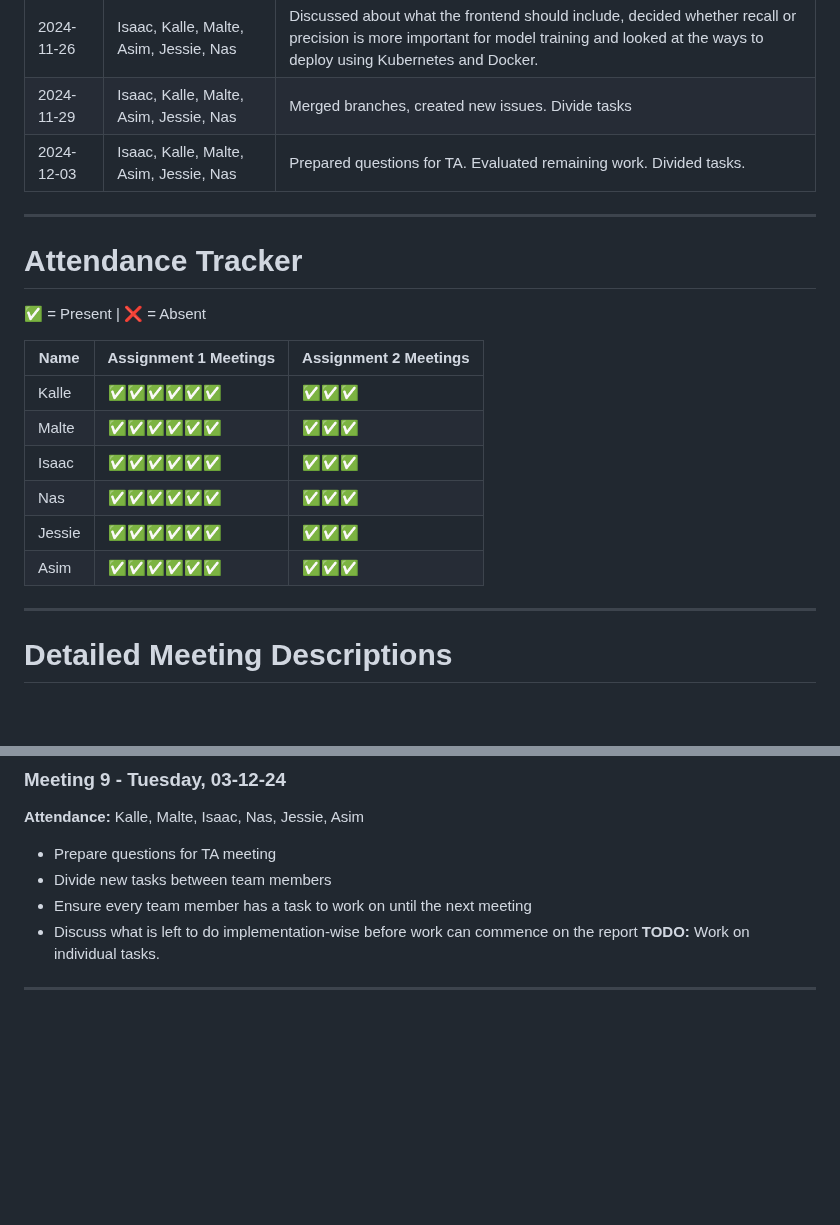
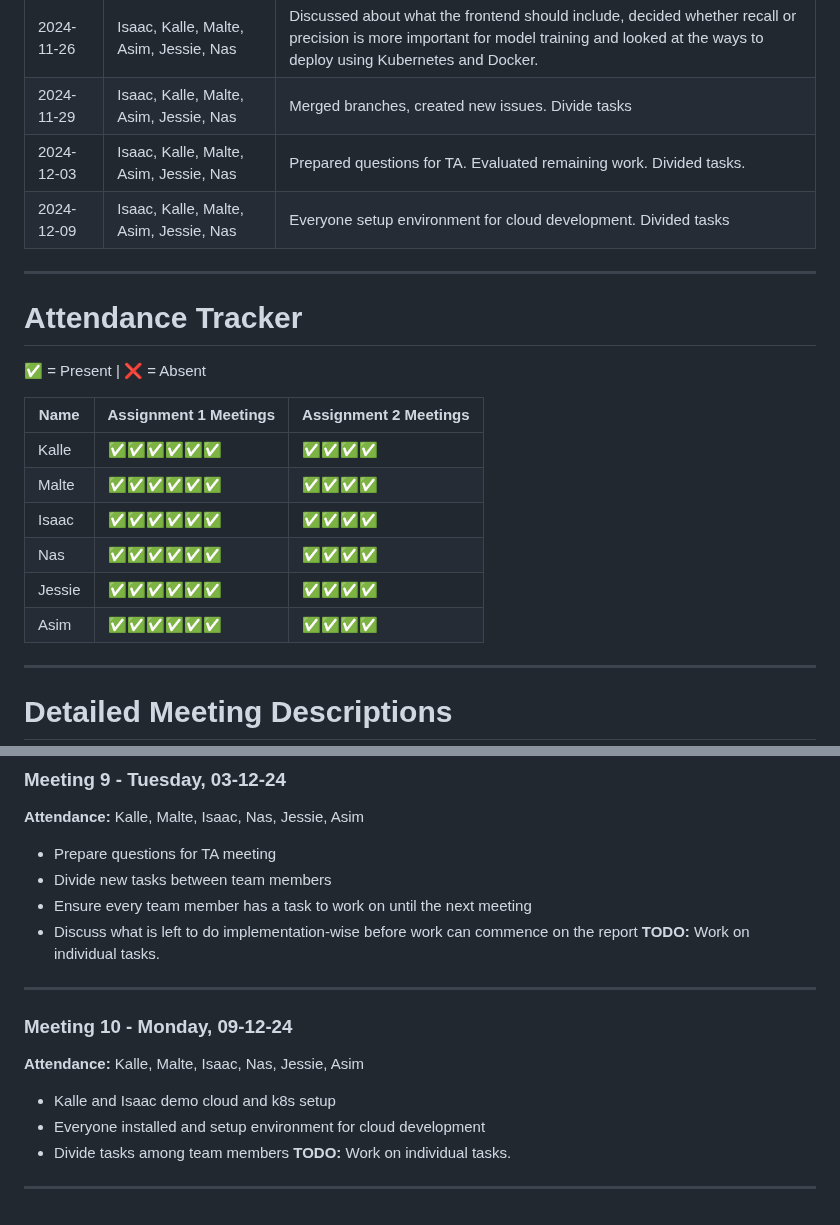
Before and after one commit to KalleErikssoon/ChartSmartAI, a Markdown page: Meeting_Notes.md, 2 parts joined by grey strips. Drawn GitHub-style; blank space fills up the shorter version.

```diff
--- a/Meeting_Notes.md
+++ b/Meeting_Notes.md
@@ -11,6 +11,7 @@
 | 2024-11-26 | Isaac, Kalle, Malte, Asim, Jessie, Nas | Discussed about what the frontend should include, decided whether recall or precision is more important for model training and looked at the ways to deploy using Kubernetes and Docker.                  |
 | 2024-11-29 | Isaac, Kalle, Malte, Asim, Jessie, Nas | Merged branches, created new issues. Divide tasks |
 | 2024-12-03 | Isaac, Kalle, Malte, Asim, Jessie, Nas | Prepared questions for TA. Evaluated remaining work. Divided tasks. |
+| 2024-12-09 | Isaac, Kalle, Malte, Asim, Jessie, Nas | Everyone setup environment for cloud development. Divided tasks |
 ---
 
 # Attendance Tracker
@@ -18,12 +19,12 @@
 
 | Name     | Assignment 1 Meetings  | Assignment 2 Meetings|
 |----------|------------------------|----------------------|
-| Kalle    | ✅✅✅✅✅✅         |✅✅✅                |
-| Malte    | ✅✅✅✅✅✅         |✅✅✅                |
-| Isaac    | ✅✅✅✅✅✅         |✅✅✅                |
-| Nas      | ✅✅✅✅✅✅         |✅✅✅                |
-| Jessie   | ✅✅✅✅✅✅         |✅✅✅                |
-| Asim     | ✅✅✅✅✅✅         |✅✅✅                |
+| Kalle    | ✅✅✅✅✅✅         |✅✅✅✅             |
+| Malte    | ✅✅✅✅✅✅         |✅✅✅✅             |
+| Isaac    | ✅✅✅✅✅✅         |✅✅✅✅             |
+| Nas      | ✅✅✅✅✅✅         |✅✅✅✅             |
+| Jessie   | ✅✅✅✅✅✅         |✅✅✅✅             |
+| Asim     | ✅✅✅✅✅✅         |✅✅✅✅             |
 
 ---
 
@@ -120,3 +121,11 @@
 **TODO:** Work on individual tasks.
 
 ---
+### Meeting 10 - Monday, 09-12-24
+**Attendance:** Kalle, Malte, Isaac, Nas, Jessie, Asim
+* Kalle and Isaac demo cloud and k8s setup
+* Everyone installed and setup environment for cloud development
+* Divide tasks among team members
+**TODO:** Work on individual tasks.
+
+---
```
